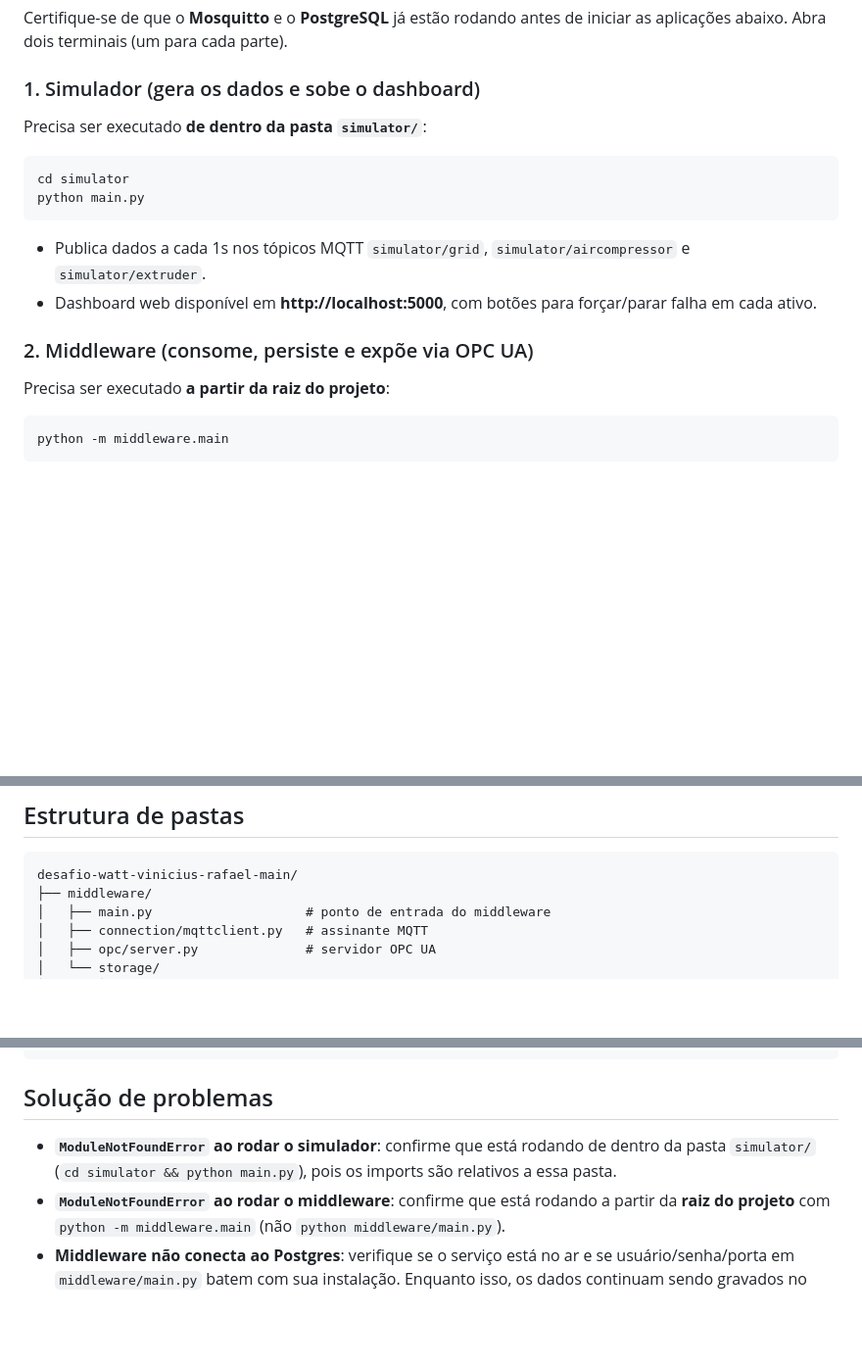
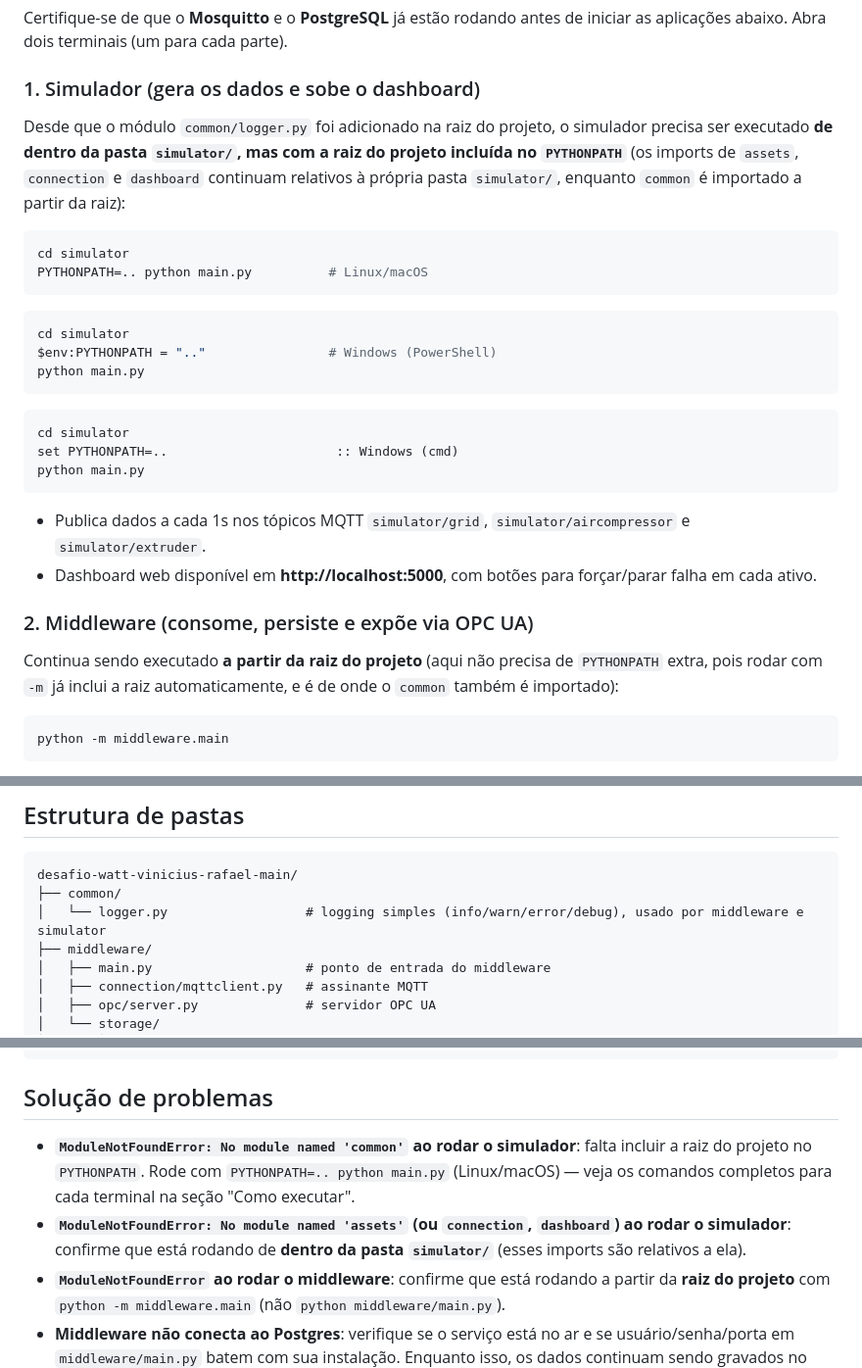
Before and after one commit to ViniciusAgst/desafio-watt-vinicius-rafael, a Markdown page: README.md, 3 parts joined by grey strips. Shown at 98% size. Rendered like a GitHub page; blank space fills up the shorter version.

Commit message:
Enhance README with setup and troubleshooting details
Updated instructions for running the simulator and middleware, including PYTHONPATH requirements and troubleshooting tips.

````diff
--- a/README.md
+++ b/README.md
@@ -90,10 +90,26 @@ de iniciar as aplicações abaixo. Abra dois terminais (um para cada parte).
 
 ### 1. Simulador (gera os dados e sobe o dashboard)
 
-Precisa ser executado **de dentro da pasta `simulator/`**:
+Desde que o módulo `common/logger.py` foi adicionado na raiz do projeto, o
+simulador precisa ser executado **de dentro da pasta `simulator/`, mas com a
+raiz do projeto incluída no `PYTHONPATH`** (os imports de `assets`,
+`connection` e `dashboard` continuam relativos à própria pasta `simulator/`,
+enquanto `common` é importado a partir da raiz):
 
 ```bash
 cd simulator
+PYTHONPATH=.. python main.py          # Linux/macOS
+```
+
+```powershell
+cd simulator
+$env:PYTHONPATH = ".."                # Windows (PowerShell)
+python main.py
+```
+
+```cmd
+cd simulator
+set PYTHONPATH=..                      :: Windows (cmd)
 python main.py
 ```
 
@@ -102,7 +118,9 @@ python main.py
 
 ### 2. Middleware (consome, persiste e expõe via OPC UA)
 
-Precisa ser executado **a partir da raiz do projeto**:
+Continua sendo executado **a partir da raiz do projeto** (aqui não precisa de
+`PYTHONPATH` extra, pois rodar com `-m` já inclui a raiz automaticamente, e é
+de onde o `common` também é importado):
 
 ```bash
 python -m middleware.main
@@ -119,6 +137,8 @@ python -m middleware.main
 
 ```
 desafio-watt-vinicius-rafael-main/
+├── common/
+│   └── logger.py                  # logging simples (info/warn/error/debug), usado por middleware e simulator
 ├── middleware/
 │   ├── main.py                    # ponto de entrada do middleware
 │   ├── connection/mqttclient.py   # assinante MQTT
@@ -142,9 +162,13 @@ desafio-watt-vinicius-rafael-main/
 
 ## Solução de problemas
 
-- **`ModuleNotFoundError` ao rodar o simulador**: confirme que está rodando
-  de dentro da pasta `simulator/` (`cd simulator && python main.py`), pois os
-  imports são relativos a essa pasta.
+- **`ModuleNotFoundError: No module named 'common'` ao rodar o simulador**:
+  falta incluir a raiz do projeto no `PYTHONPATH`. Rode com
+  `PYTHONPATH=.. python main.py` (Linux/macOS) — veja os comandos completos
+  para cada terminal na seção "Como executar".
+- **`ModuleNotFoundError: No module named 'assets'` (ou `connection`,
+  `dashboard`) ao rodar o simulador**: confirme que está rodando de **dentro
+  da pasta `simulator/`** (esses imports são relativos a ela).
 - **`ModuleNotFoundError` ao rodar o middleware**: confirme que está rodando
   a partir da **raiz do projeto** com `python -m middleware.main` (não
   `python middleware/main.py`).
````
